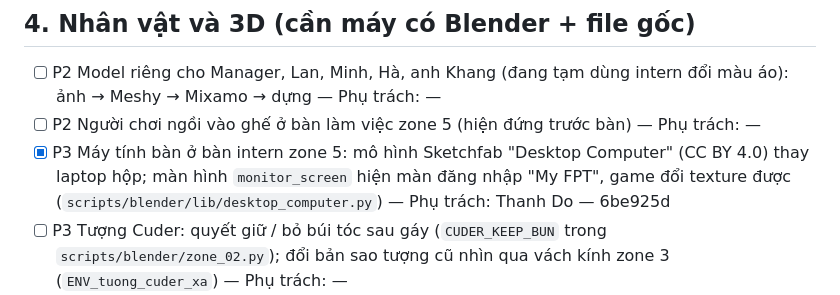
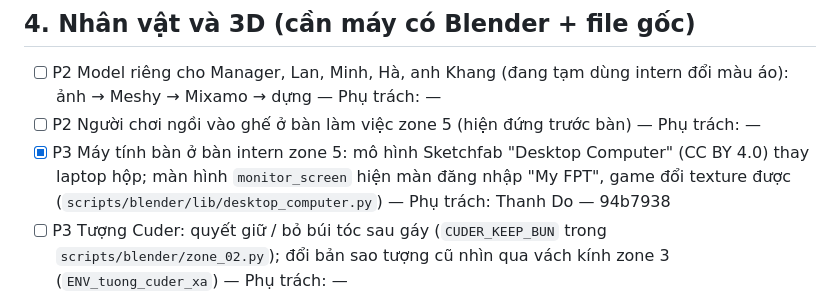
Before and after one commit to thanhdo257205/fville-onboard, a Markdown page: docs/CHECKLIST.md, the part around the change. Rendered like a GitHub page.

Commit message:
CHECKLIST + PROGRESS: sửa hash máy tính bàn sau rebase (94b7938)
Co-Authored-By: Claude Opus 5.5 <noreply@anthropic.com>

```diff
--- a/docs/CHECKLIST.md
+++ b/docs/CHECKLIST.md
@@ -64,7 +64,7 @@ Bảng việc chung của nhóm. Cập nhật lần cuối: 10/10/2026 (trang đ
 - [ ] P2 Người chơi ngồi vào ghế ở bàn làm việc zone 5 (hiện đứng trước bàn) — Phụ trách: —
 - [x] P3 Máy tính bàn ở bàn intern zone 5: mô hình Sketchfab "Desktop Computer" (CC BY 4.0) thay laptop hộp; màn hình
   `monitor_screen` hiện màn đăng nhập "My FPT", game đổi texture được (`scripts/blender/lib/desktop_computer.py`) — Phụ trách:
-  Thanh Do — 6be925d
+  Thanh Do — 94b7938
 - [ ] P3 Tượng Cuder: quyết giữ / bỏ búi tóc sau gáy (`CUDER_KEEP_BUN` trong `scripts/blender/zone_02.py`); đổi bản sao tượng cũ
   nhìn qua vách kính zone 3 (`ENV_tuong_cuder_xa`) — Phụ trách: —
 - [ ] P3 Mũ lưỡi trai phần 2: gắn vào xương Head của 3 intern (làm cùng tủ đồ) — Phụ trách: —
```
Also changed, not shown: docs/PROGRESS.md (+1 -1 lines).
